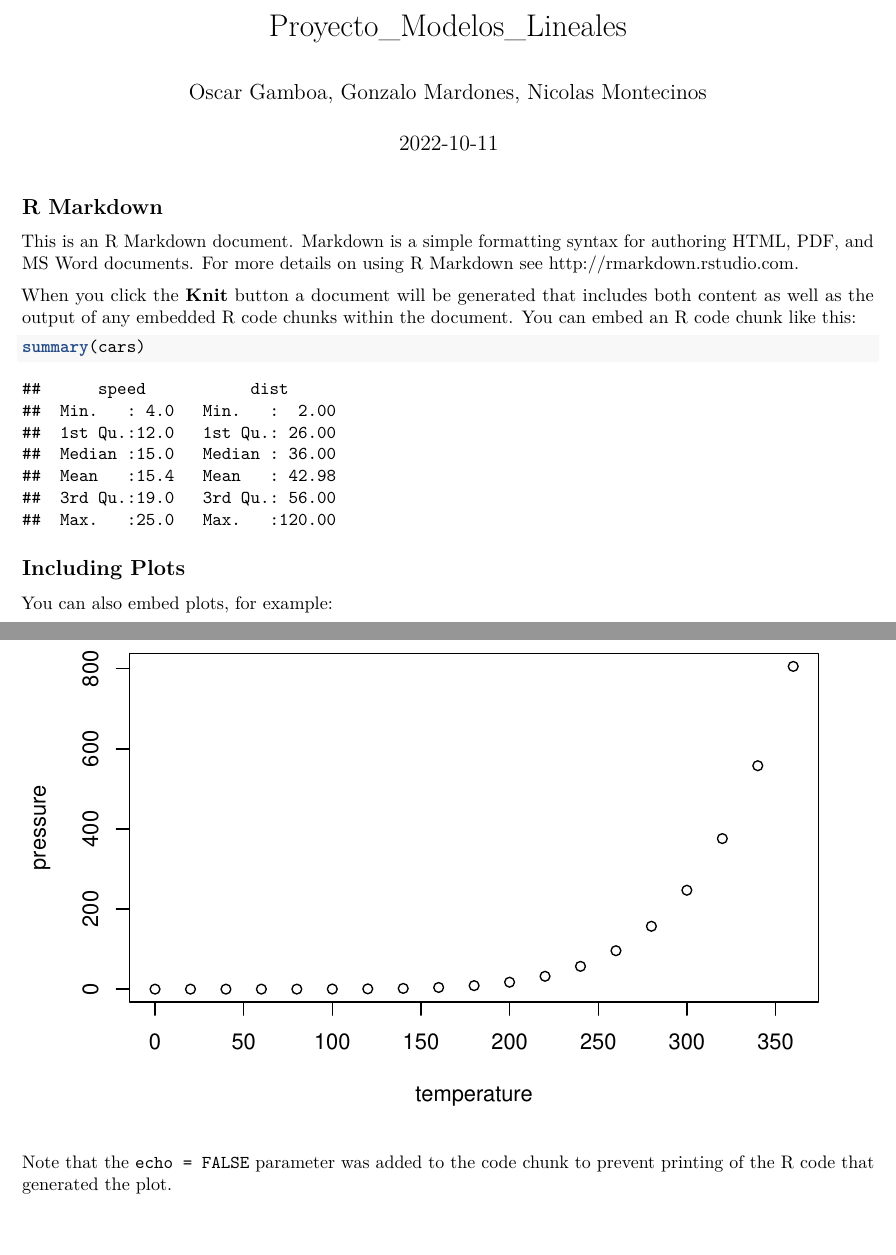
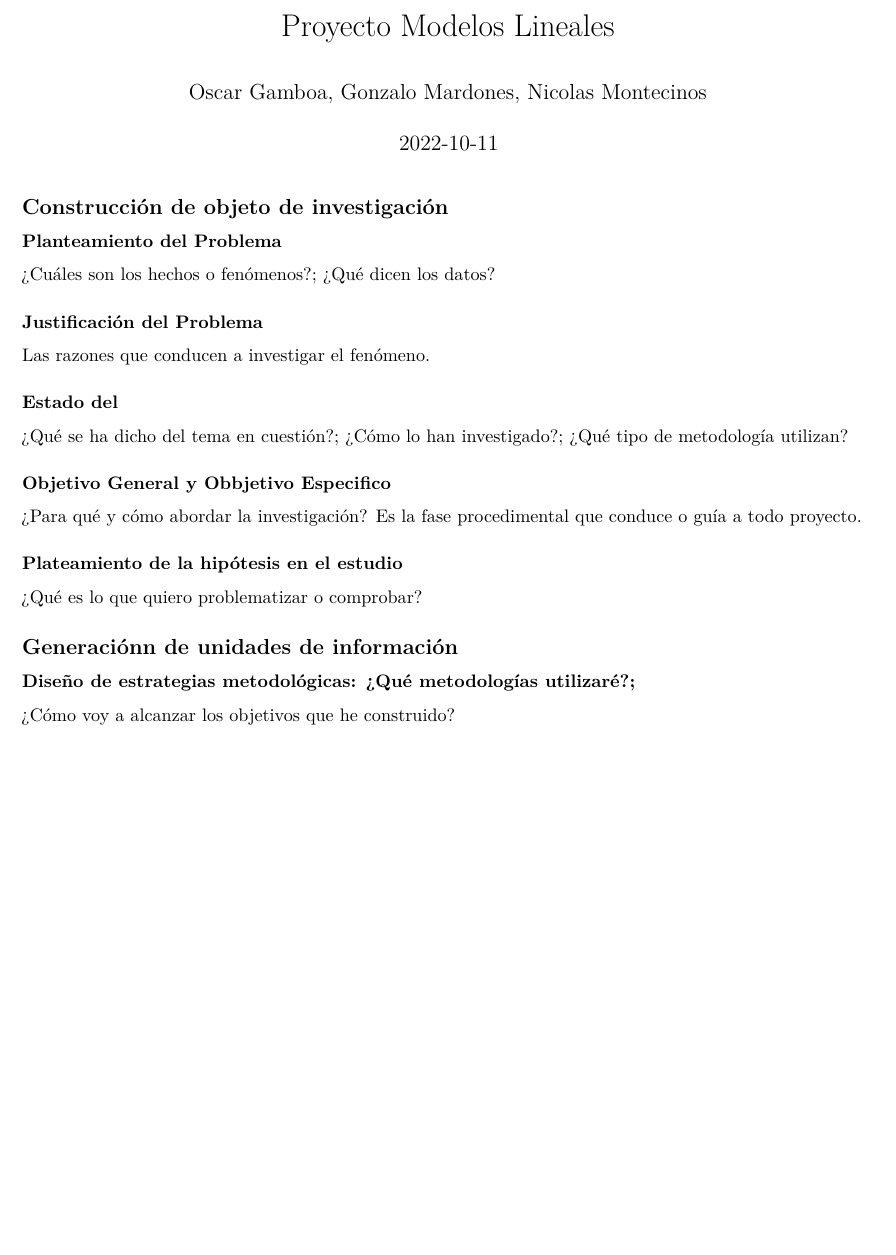
Before and after one commit to GonzaloMardones/Proyecto_Modelos_Lineales, an R Markdown document (proyecto_modelos_lineales.Rmd): two parts of pages 1 and 2 of 2 before the commit and part of the page after it, the two joined at a grey line, cut at the place of the change, the shorter picture padded with empty space. Rendered offline with R 4.5, knitr and Pandoc, then LaTeX, with nearby package versions.

Commit message:
estructura documento

````diff
--- a/proyecto_modelos_lineales.Rmd
+++ b/proyecto_modelos_lineales.Rmd
@@ -1,30 +1,30 @@
 ---
-title: "Proyecto_Modelos_Lineales"
+title: "Proyecto Modelos Lineales"
 author: "Oscar Gamboa, Gonzalo Mardones, Nicolas Montecinos"
 date: "`r Sys.Date()`"
 output: pdf_document
 ---
 
-```{r setup, include=FALSE}
-knitr::opts_chunk$set(echo = TRUE)
-```
+## Construcción de objeto de investigación
 
-## R Markdown
+### Planteamiento del Problema
+¿Cuáles son los hechos o fenómenos?; ¿Qué dicen los datos?
 
-This is an R Markdown document. Markdown is a simple formatting syntax for authoring HTML, PDF, and MS Word documents. For more details on using R Markdown see <http://rmarkdown.rstudio.com>.
+### Justificación del Problema
+ Las razones que conducen a investigar el fenómeno.
 
-When you click the **Knit** button a document will be generated that includes both content as well as the output of any embedded R code chunks within the document. You can embed an R code chunk like this:
+###  Estado del
+¿Qué se ha dicho del tema en cuestión?; ¿Cómo lo han
+investigado?; ¿Qué tipo de metodología utilizan?
 
-```{r cars}
-summary(cars)
-```
+### Objetivo General y Obbjetivo Especifico
+¿Para qué y cómo abordar la investigación?
+Es la fase procedimental que conduce o guía a todo proyecto.
 
-## Including Plots
+### Plateamiento de la hipótesis en el estudio
+¿Qué es lo que quiero problematizar o comprobar?
 
-You can also embed plots, for example:
+## Generaciónn de unidades de información
 
-```{r pressure, echo=FALSE}
-plot(pressure)
-```
-
-Note that the `echo = FALSE` parameter was added to the code chunk to prevent printing of the R code that generated the plot.
+### Diseño de estrategias metodológicas: ¿Qué metodologías utilizaré?;
+¿Cómo voy a alcanzar los objetivos que he construido?
````
Also changed, not shown: proyecto_modelos_lineales.pdf (added).
